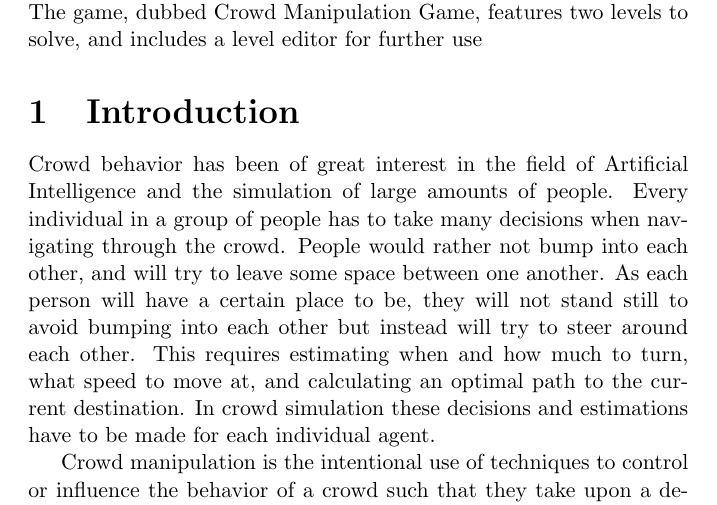
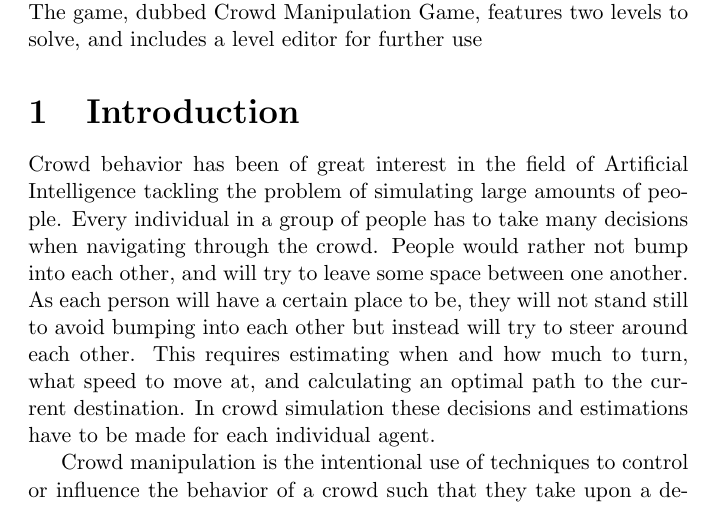
Before and after one commit to Khorod/CMG, a LaTeX document (report/report.tex): part of page 1 of 8, cut so that both start at the same text. Compiled offline with pdfLaTeX.

Commit message:
change first sentence of intro

```diff
--- a/report/report.tex
+++ b/report/report.tex
@@ -42,7 +42,7 @@
 
 \section{Introduction}
 % TODO background / motivation
-Crowd behavior has been of great interest in the field of Artificial Intelligence and the simulation of large amounts of people. Every individual in a group of people has to take  many decisions when navigating through the crowd. People would rather not bump into each other, and will try to leave some space between one another. As each person will have a certain place to be, they will not stand still to avoid bumping into each other but instead will try to steer around each other. This requires estimating when and how much to turn, what speed to move at, and calculating an optimal path to the current destination. In crowd simulation these decisions and estimations have to be made for each individual agent.
+Crowd behavior has been of great interest in the field of Artificial Intelligence tackling the problem of simulating large amounts of people. Every individual in a group of people has to take  many decisions when navigating through the crowd. People would rather not bump into each other, and will try to leave some space between one another. As each person will have a certain place to be, they will not stand still to avoid bumping into each other but instead will try to steer around each other. This requires estimating when and how much to turn, what speed to move at, and calculating an optimal path to the current destination. In crowd simulation these decisions and estimations have to be made for each individual agent.
 %http://www.youtube.com/watch?v=eGYIEvEe7Ks
 
 Crowd manipulation is the intentional use of techniques to control or influence the behavior of a crowd such that they take upon a desired action. In the Crowd Manipulation Game (CMG) the player is equipped with artifacts and special abilities which allows him to manipulate the crowd such that he is able to achieve a desired goal. The game is somewhat inspired by the upcoming game Watchdogs\citep{watchdogs}, where the player can manipulate the environment by hacking devices such as cell phones and stoplights. In CMG the player will be able to `hack' ATM machines, making them spit out money in the environment, and civilians will be eager to pick this money up.
```
